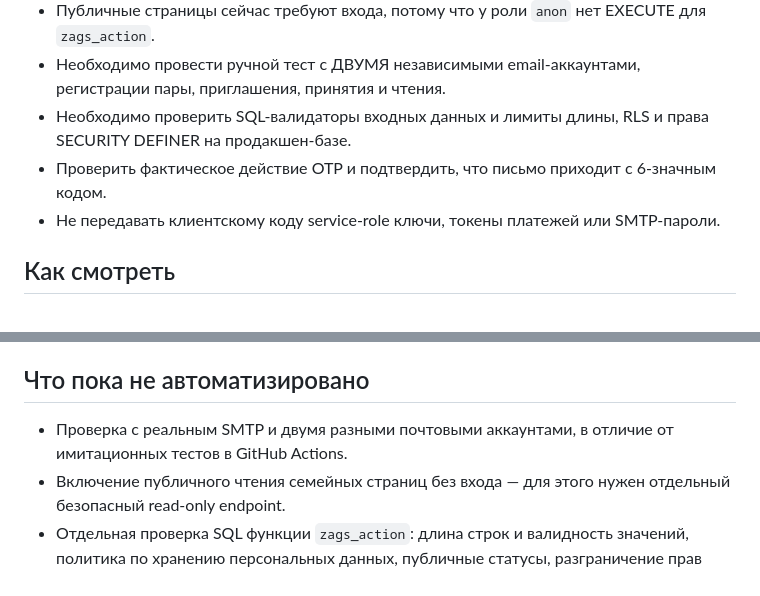
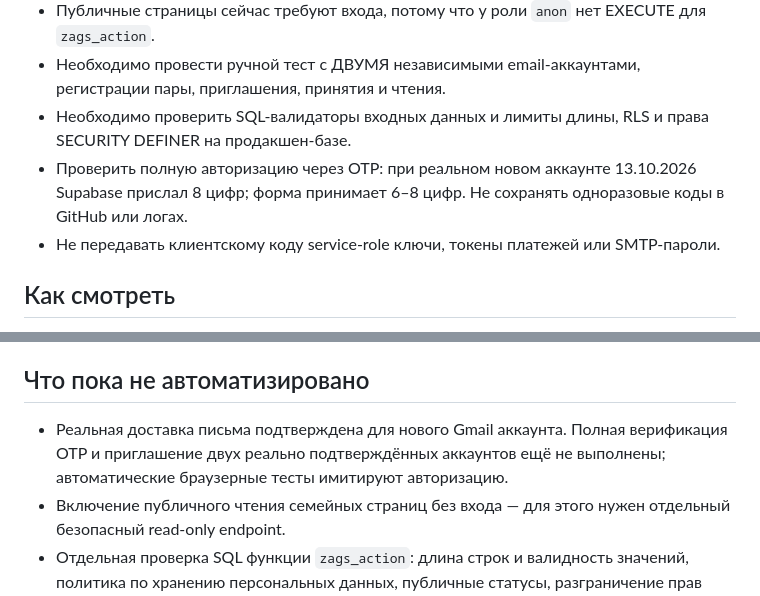
Before and after one commit to dimontattoo495-afk/ya-byl-zdes, a Markdown page: zags/README.md, 2 parts joined by grey strips. Rendered like a GitHub page.

Commit message:
Document verified real 8-digit signup email and remaining confirmation test

```diff
--- a/zags/README.md
+++ b/zags/README.md
@@ -16,7 +16,7 @@
 - Публичные страницы сейчас требуют входа, потому что у роли `anon` нет EXECUTE для `zags_action`.
 - Необходимо провести ручной тест с ДВУМЯ независимыми email-аккаунтами, регистрации пары, приглашения, принятия и чтения.
 - Необходимо проверить SQL-валидаторы входных данных и лимиты длины, RLS и права SECURITY DEFINER на продакшен-базе.
-- Проверить фактическое действие OTP и подтвердить, что письмо приходит с 6-значным кодом.
+- Проверить полную авторизацию через OTP: при реальном новом аккаунте 13.10.2026 Supabase прислал 8 цифр; форма принимает 6–8 цифр. Не сохранять одноразовые коды в GitHub или логах.
 - Не передавать клиентскому коду service-role ключи, токены платежей или SMTP-пароли.
 
 ## Как смотреть
@@ -37,7 +37,7 @@ GitHub: https://github.com/dimontattoo495-afk/ya-byl-zdes/tree/zags-integration/
 
 ## Что пока не автоматизировано
 
-- Проверка с реальным SMTP и двумя разными почтовыми аккаунтами, в отличие от имитационных тестов в GitHub Actions.
+- Реальная доставка письма подтверждена для нового Gmail аккаунта. Полная верификация OTP и приглашение двух реально подтверждённых аккаунтов ещё не выполнены; автоматические браузерные тесты имитируют авторизацию.
 - Включение публичного чтения семейных страниц без входа — для этого нужен отдельный безопасный read-only endpoint.
 - Отдельная проверка SQL функции `zags_action`: длина строк и валидность значений, политика по хранению персональных данных, публичные статусы, разграничение прав `SECURITY DEFINER`.
 - Проверка в браузере после фактической публикации. Выпуск в `main` без владельца не производить.
```
